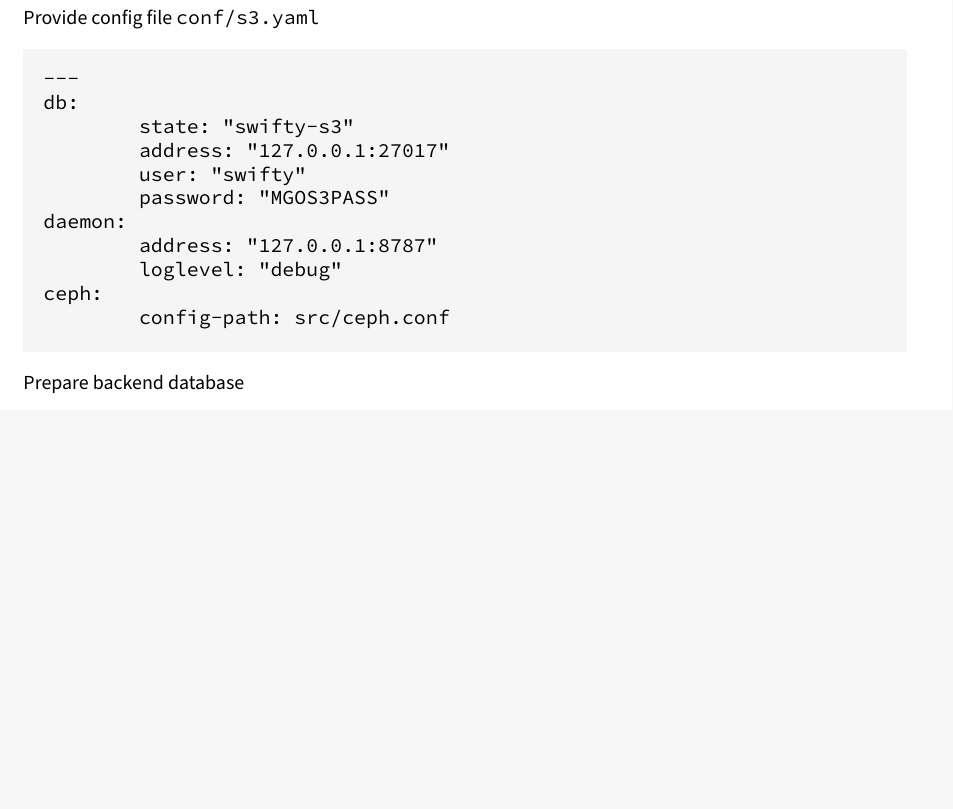
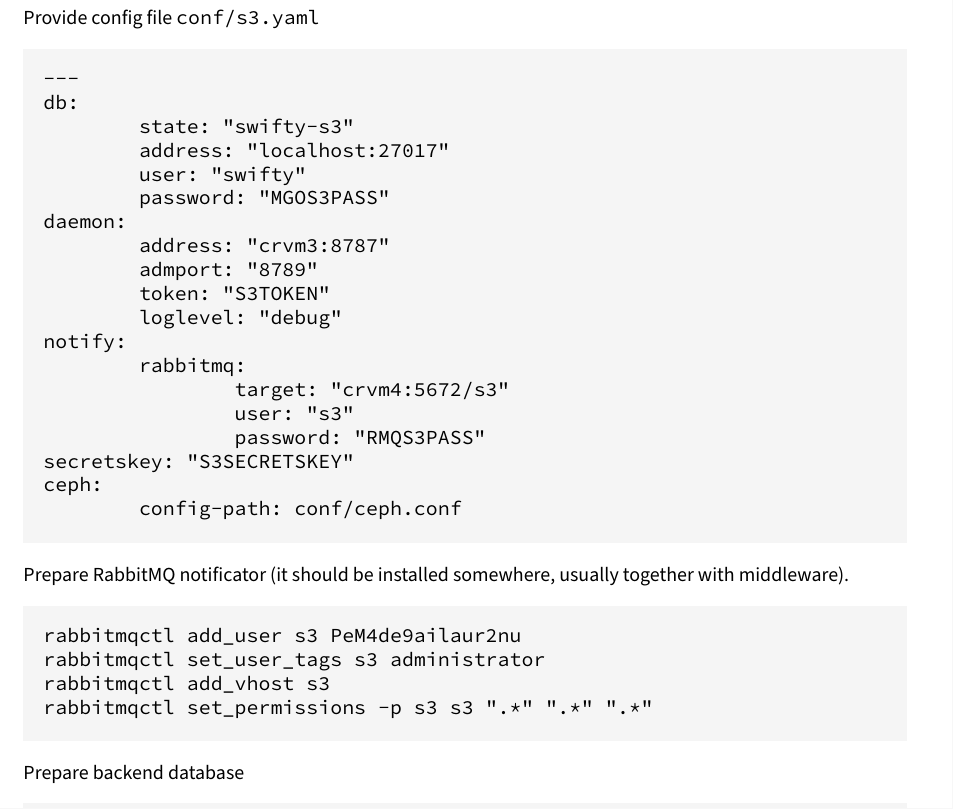
Before and after one commit to swiftycloud/swifty, a LaTeX book (docs/swifty.tex, which reads docs/setup.tex): part of page 18 of 22, cut so that both start at the same text, the shorter picture padded with empty space. Compiled offline with XeLaTeX.

Commit message:
docs: Update info about rabbitmq in s3
Signed-off-by: Cyrill Gorcunov <gorcunov@gmail.com>

```diff
--- a/docs/setup.tex
+++ b/docs/setup.tex
@@ -936,14 +936,32 @@
 ---
 db:
         state: "swifty-s3"
-        address: "127.0.0.1:27017"
+        address: "localhost:27017"
         user: "swifty"
         password: "MGOS3PASS"
 daemon:
-        address: "127.0.0.1:8787"
+        address: "crvm3:8787"
+        admport: "8789"
+        token: "S3TOKEN"
         loglevel: "debug"
+notify:
+        rabbitmq:
+                target: "crvm4:5672/s3"
+                user: "s3"
+                password: "RMQS3PASS"
+secretskey: "S3SECRETSKEY"
 ceph:
-        config-path: src/ceph.conf
+        config-path: conf/ceph.conf
+\end{lstlisting}
+
+Prepare RabbitMQ notificator (it should be installed
+somewhere, usually together with middleware).
+
+\begin{lstlisting}
+rabbitmqctl add_user s3 PeM4de9ailaur2nu
+rabbitmqctl set_user_tags s3 administrator
+rabbitmqctl add_vhost s3
+rabbitmqctl set_permissions -p s3 s3 ".*" ".*" ".*"
 \end{lstlisting}
 
 Prepare backend database
```
